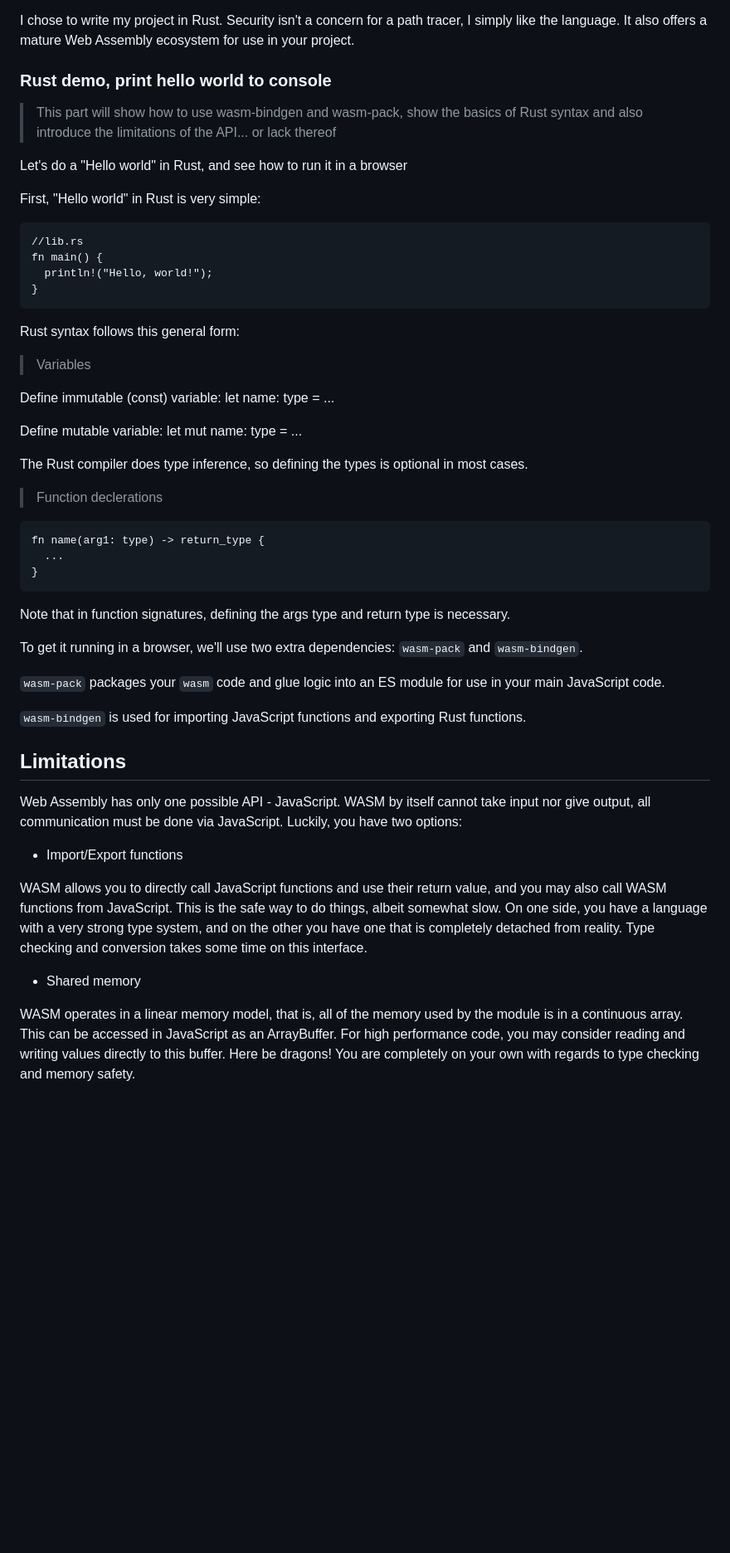
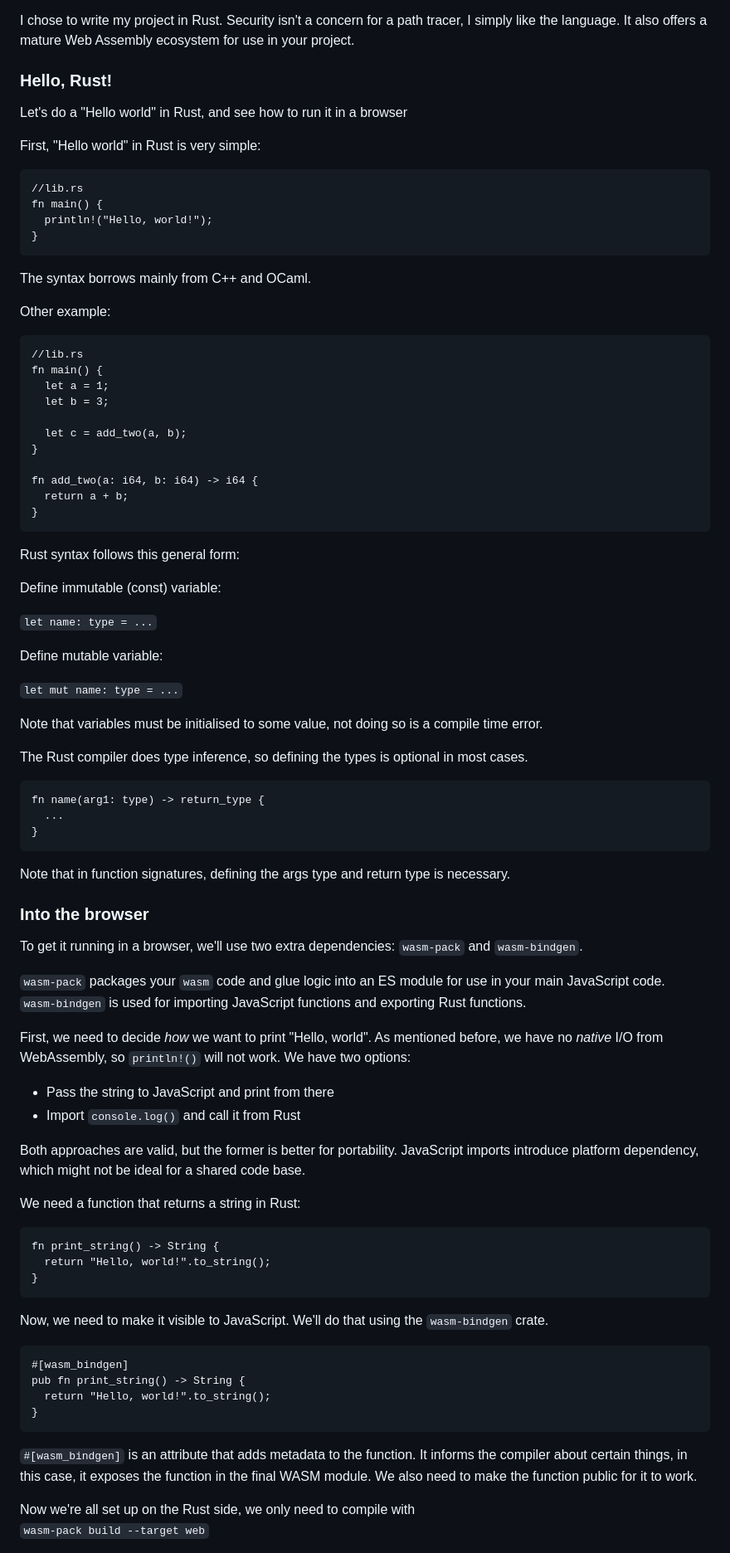
Before and after one commit to KczBen/vef2-2025-e, a Markdown page: topics.md, the part around the change printed below. Shown: that part at 83% size. GitHub-like rendering; blank space fills up the shorter version.

````diff
--- a/topics.md
+++ b/topics.md
@@ -28,9 +70,7 @@ There are a number of languages you may choose, but in practice, you will most l
 
 I chose to write my project in Rust. Security isn't a concern for a path tracer, I simply like the language. It also offers a mature Web Assembly ecosystem for use in your project.
 
-### Rust demo, print hello world to console
-> This part will show how to use wasm-bindgen and wasm-pack, show the basics of Rust syntax and also introduce the limitations of the API... or lack thereof
-
+### Hello, Rust!
 Let's do a "Hello world" in Rust, and see how to run it in a browser
 
 First, "Hello world" in Rust is very simple:
@@ -42,19 +82,36 @@ fn main() {
 }
 ```
 
+The syntax borrows mainly from C++ and OCaml.
+
+Other example:
+```
+//lib.rs
+fn main() {
+  let a = 1;
+  let b = 3;
+
+  let c = add_two(a, b);
+}
+
+fn add_two(a: i64, b: i64) -> i64 {
+  return a + b;
+}
+```
+
 Rust syntax follows this general form:
 
->Variables
+Define immutable (const) variable:
 
-Define immutable (const) variable:
-let name: type = ...
+`let name: type = ...`
 
 Define mutable variable:
-let mut name: type = ...
+
+`let mut name: type = ...`
+
+Note that variables must be initialised to some value, not doing so is a compile time error.
 
 The Rust compiler does type inference, so defining the types is optional in most cases.
-
->Function declerations
 
 ```
 fn name(arg1: type) -> return_type {
@@ -64,22 +121,36 @@ fn name(arg1: type) -> return_type {
 
 Note that in function signatures, defining the args type and return type is necessary.
 
+### Into the browser
 To get it running in a browser, we'll use two extra dependencies: `wasm-pack` and `wasm-bindgen`.
 
-`wasm-pack` packages your `wasm` code and glue logic into an ES module for use in your main JavaScript code.
-
+`wasm-pack` packages your `wasm` code and glue logic into an ES module for use in your main JavaScript code.\
 `wasm-bindgen` is used for importing JavaScript functions and exporting Rust functions.
 
+First, we need to decide *how* we want to print "Hello, world". As mentioned before, we have no *native* I/O from WebAssembly, so `println!()` will not work. We have two options:
 
+ * Pass the string to JavaScript and print from there
+ * Import `console.log()` and call it from Rust
 
-## Limitations
-Web Assembly has only one possible API - JavaScript. WASM by itself cannot take input nor give output, all communication must be done via JavaScript. Luckily, you have two options:
+Both approaches are valid, but the former is better for portability. JavaScript imports introduce platform dependency, which might not be ideal for a shared code base.
 
-* Import/Export functions
+We need a function that returns a string in Rust:
+```
+fn print_string() -> String {
+  return "Hello, world!".to_string();
+}
+```
 
-WASM allows you to directly call JavaScript functions and use their return value, and you may also call WASM functions from JavaScript. This is the safe way to do things, albeit somewhat slow. On one side, you have a language with a very strong type system, and on the other you have one that is completely detached from reality. Type checking and conversion takes some time on this interface.
+Now, we need to make it visible to JavaScript. We'll do that using the `wasm-bindgen` crate.
+```
+#[wasm_bindgen]
+pub fn print_string() -> String {
+  return "Hello, world!".to_string();
+}
+```
 
-* Shared memory
+`#[wasm_bindgen]` is an attribute that adds metadata to the function. It informs the compiler about certain things, in this case, it exposes the function in the final WASM module. We also need to make the function public for it to work.
 
-WASM operates in a linear memory model, that is, all of the memory used by the module is in a continuous array. This can be accessed in JavaScript as an ArrayBuffer. For high performance code, you may consider reading and writing values directly to this buffer. Here be dragons! You are completely on your own with regards to type checking and memory safety.
+Now we're all set up on the Rust side, we only need to compile with\
+`wasm-pack build --target web`
 
````
Also changed, not shown: other parts of topics.md (+121 -24 lines).
